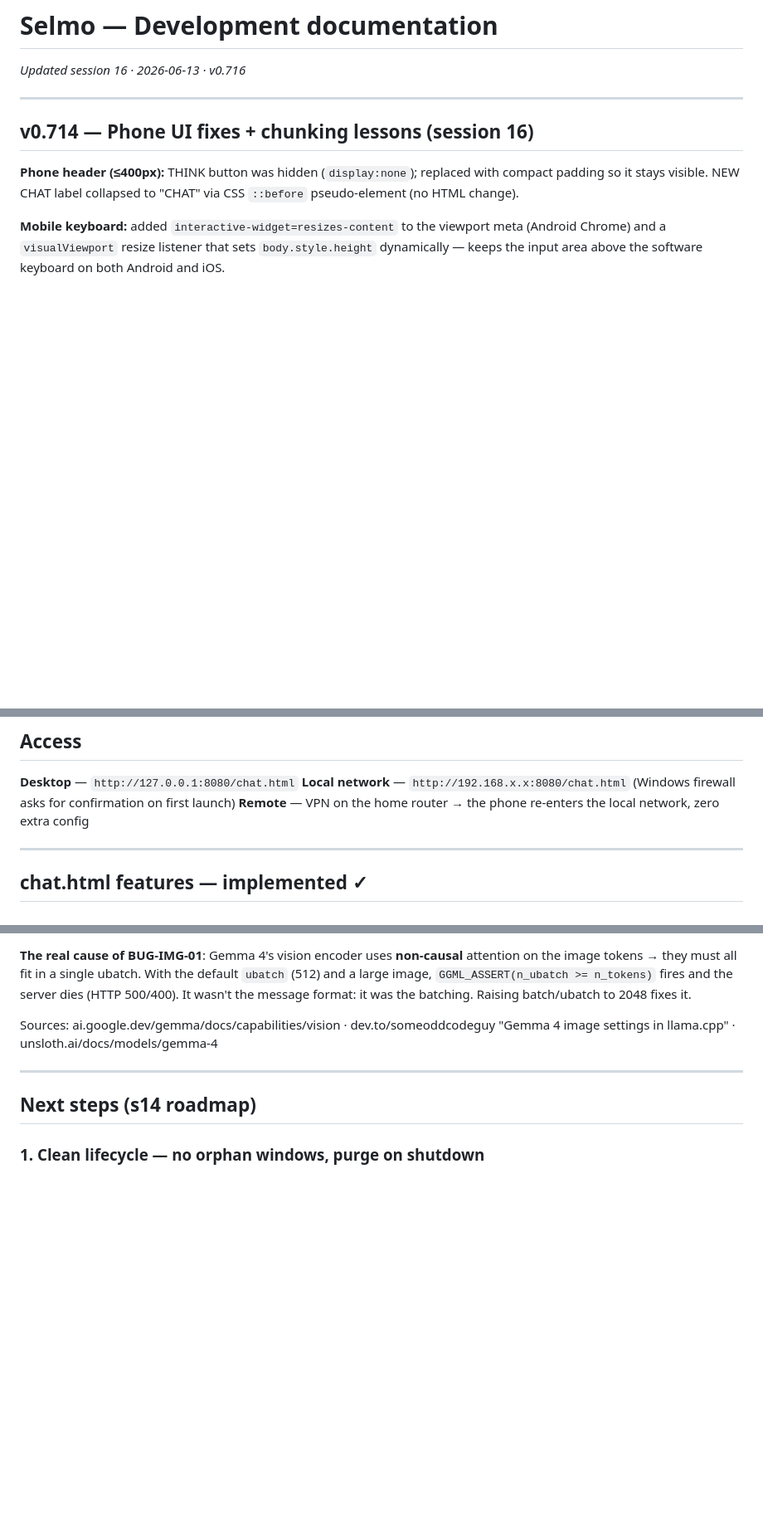
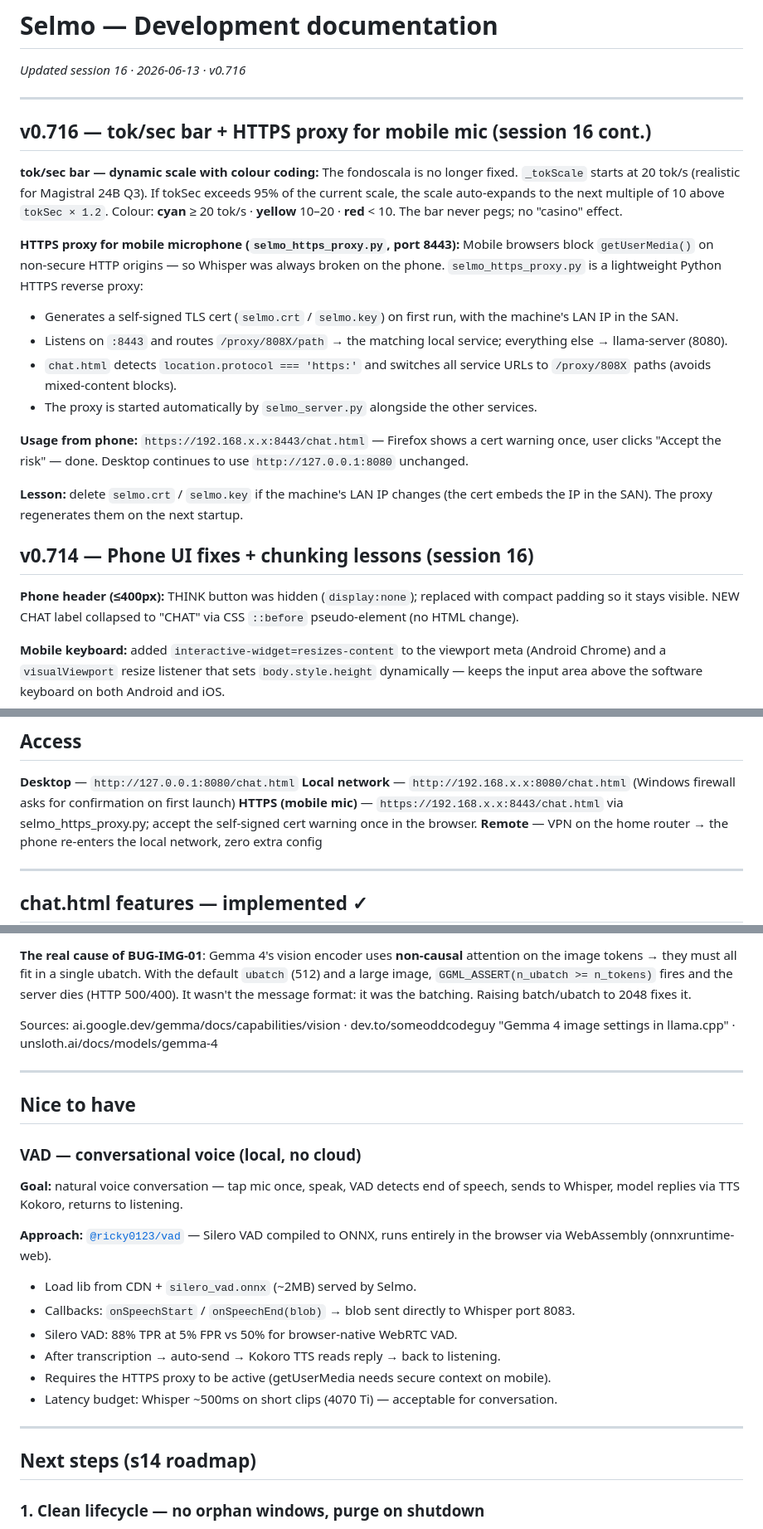
Before and after one commit to A-N-S-E-L-M-O/Anselmo_Software, a Markdown page: selmo-dev.md, 3 parts joined by grey strips. Shown at 83% size. Drawn GitHub-style; blank space fills up the shorter version.

Commit message:
feat: HTTPS proxy (port 8443) for mobile mic + dynamic tok/sec scale v0.716

```diff
--- a/selmo-dev.md
+++ b/selmo-dev.md
@@ -2,6 +2,25 @@
 *Updated session 16 · 2026-06-13 · v0.716*
 
 ---
+
+## v0.716 — tok/sec bar + HTTPS proxy for mobile mic (session 16 cont.)
+
+**tok/sec bar — dynamic scale with colour coding:**
+The fondoscala is no longer fixed. `_tokScale` starts at 20 tok/s (realistic for Magistral 24B Q3).
+If tokSec exceeds 95% of the current scale, the scale auto-expands to the next multiple of 10 above `tokSec × 1.2`.
+Colour: **cyan** ≥ 20 tok/s · **yellow** 10–20 · **red** < 10. The bar never pegs; no "casino" effect.
+
+**HTTPS proxy for mobile microphone (`selmo_https_proxy.py`, port 8443):**
+Mobile browsers block `getUserMedia()` on non-secure HTTP origins — so Whisper was always broken on the phone.
+`selmo_https_proxy.py` is a lightweight Python HTTPS reverse proxy:
+- Generates a self-signed TLS cert (`selmo.crt` / `selmo.key`) on first run, with the machine's LAN IP in the SAN.
+- Listens on `:8443` and routes `/proxy/808X/path` → the matching local service; everything else → llama-server (8080).
+- `chat.html` detects `location.protocol === 'https:'` and switches all service URLs to `/proxy/808X` paths (avoids mixed-content blocks).
+- The proxy is started automatically by `selmo_server.py` alongside the other services.
+
+**Usage from phone:** `https://192.168.x.x:8443/chat.html` — Firefox shows a cert warning once, user clicks "Accept the risk" — done. Desktop continues to use `http://127.0.0.1:8080` unchanged.
+
+**Lesson:** delete `selmo.crt` / `selmo.key` if the machine's LAN IP changes (the cert embeds the IP in the SAN). The proxy regenerates them on the next startup.
 
 ## v0.714 — Phone UI fixes + chunking lessons (session 16)
 
@@ -200,6 +220,7 @@ The Selmo/Mizan toggle changes the system prompt + temperature + color palette (
 
 **Desktop** — `http://127.0.0.1:8080/chat.html`
 **Local network** — `http://192.168.x.x:8080/chat.html` (Windows firewall asks for confirmation on first launch)
+**HTTPS (mobile mic)** — `https://192.168.x.x:8443/chat.html` via selmo_https_proxy.py; accept the self-signed cert warning once in the browser.
 **Remote** — VPN on the home router → the phone re-enters the local network, zero extra config
 
 ---
@@ -303,6 +324,21 @@ Sources: ai.google.dev/gemma/docs/capabilities/vision · dev.to/someoddcodeguy "
 
 ---
 
+## Nice to have
+
+### VAD — conversational voice (local, no cloud)
+**Goal:** natural voice conversation — tap mic once, speak, VAD detects end of speech, sends to Whisper, model replies via TTS Kokoro, returns to listening.
+
+**Approach:** [`@ricky0123/vad`](https://www.npmjs.com/package/@ricky0123/vad) — Silero VAD compiled to ONNX, runs entirely in the browser via WebAssembly (onnxruntime-web).
+- Load lib from CDN + `silero_vad.onnx` (~2MB) served by Selmo.
+- Callbacks: `onSpeechStart` / `onSpeechEnd(blob)` → blob sent directly to Whisper port 8083.
+- Silero VAD: 88% TPR at 5% FPR vs 50% for browser-native WebRTC VAD.
+- After transcription → auto-send → Kokoro TTS reads reply → back to listening.
+- Requires the HTTPS proxy to be active (getUserMedia needs secure context on mobile).
+- Latency budget: Whisper ~500ms on short clips (4070 Ti) — acceptable for conversation.
+
+---
+
 ## Next steps (s14 roadmap)
 
 ### 1. Clean lifecycle — no orphan windows, purge on shutdown
```
Also changed, not shown: other parts of selmo-dev.md (+1 -0 lines).
